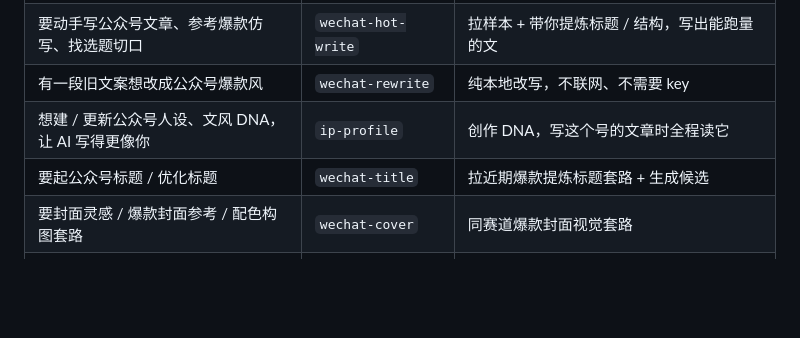
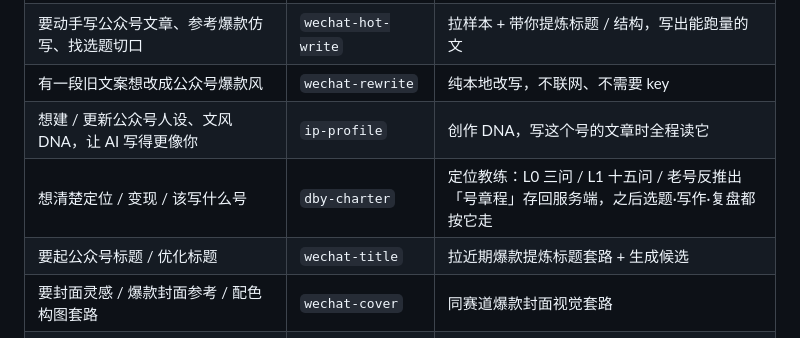
Before and after one commit to zizhanovo/doubaoya-community, a Markdown page: skills/dby/SKILL.md, the part around the change. Rendered like a GitHub page; blank space fills up the shorter version.

```diff
--- a/skills/dby/SKILL.md
+++ b/skills/dby/SKILL.md
@@ -88,6 +88,7 @@ version: 1.0.0
 | 要动手写公众号文章、参考爆款仿写、找选题切口 | `wechat-hot-write` | 拉样本 + 带你提炼标题 / 结构，写出能跑量的文 |
 | 有一段旧文案想改成公众号爆款风 | `wechat-rewrite` | 纯本地改写，不联网、不需要 key |
 | 想建 / 更新公众号人设、文风 DNA，让 AI 写得更像你 | `ip-profile` | 创作 DNA，写这个号的文章时全程读它 |
+| 想清楚定位 / 变现 / 该写什么号 | `dby-charter` | 定位教练：L0 三问 / L1 十五问 / 老号反推出「号章程」存回服务端，之后选题·写作·复盘都按它走 |
 | 要起公众号标题 / 优化标题 | `wechat-title` | 拉近期爆款提炼标题套路 + 生成候选 |
 | 要封面灵感 / 爆款封面参考 / 配色构图套路 | `wechat-cover` | 同赛道爆款封面视觉套路 |
 | 怕踩违禁词 / 要过审 / 合规改写 | `wechat-banned-words` | 违禁词检测 + 产出可直接发布的过审版 |
```
Also changed, not shown: README.md (+2 -1 lines).
